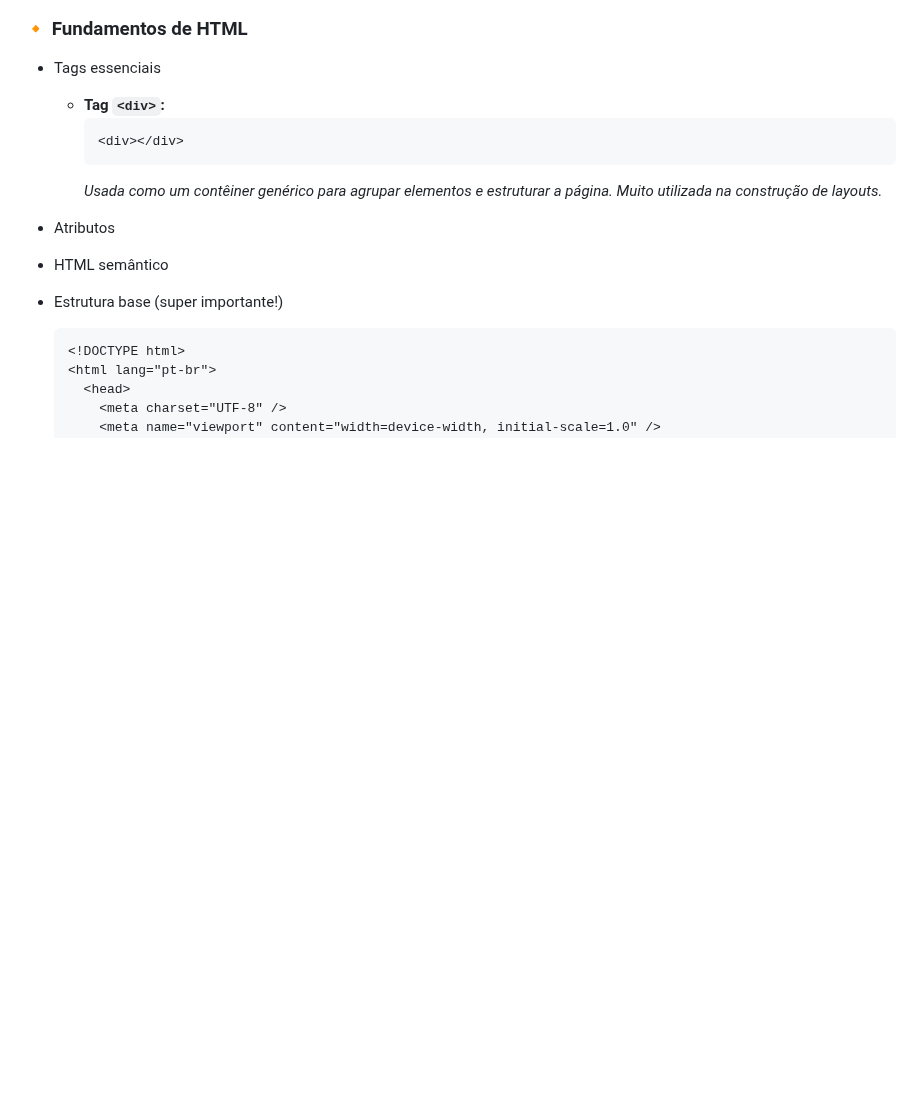
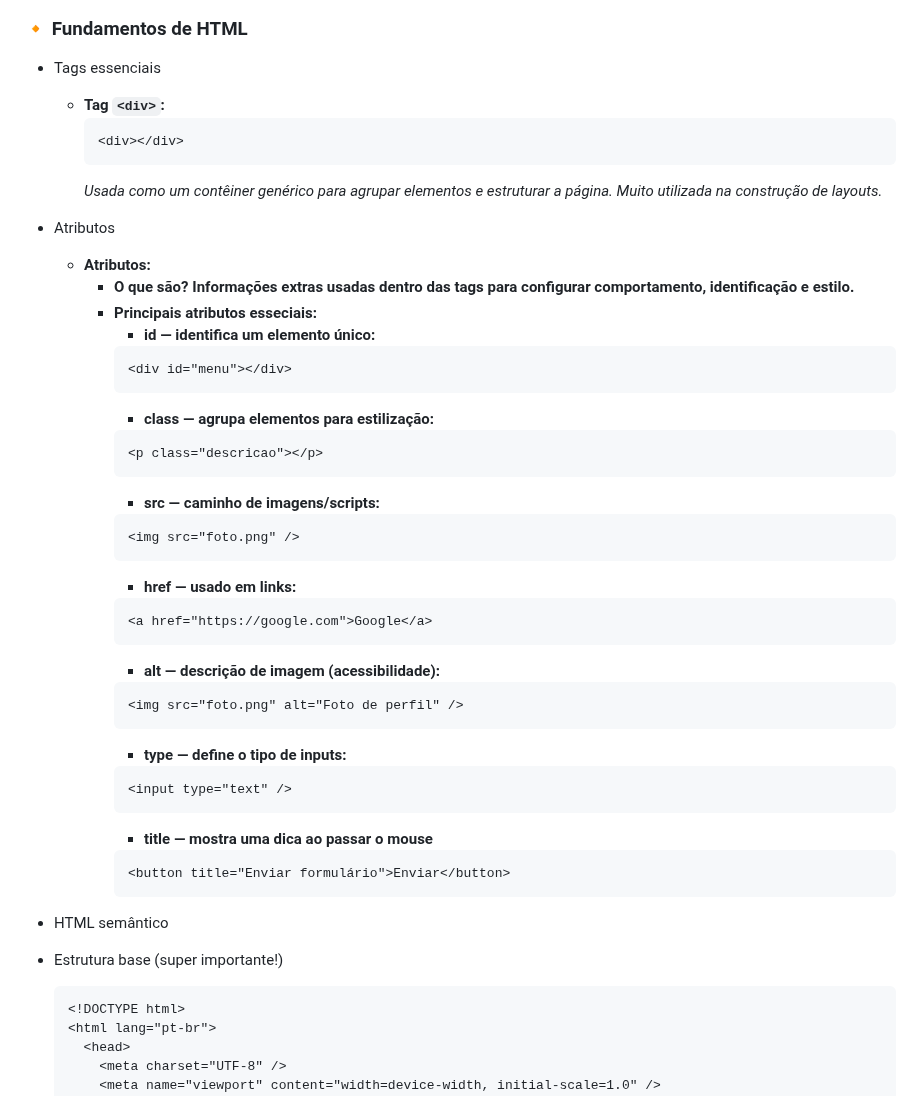
Before and after one commit to ewtfiwl/html-css-js-notes, a Markdown page: README.md, the part around the change. Drawn GitHub-style; blank space fills up the shorter version.

Commit message:
adcionei o conteúdo em Atributos, fundamentos de HTML

````diff
--- a/README.md
+++ b/README.md
@@ -62,6 +62,39 @@ Aqui eu documento:
     _Usada como um contêiner genérico para agrupar elementos e estruturar a página. Muito utilizada na construção de layouts._
 
 - Atributos
+
+  - **Atributos:**
+    - **O que são? Informações extras usadas dentro das tags para configurar comportamento, identificação e estilo.**
+    - **Principais atributos esseciais:**
+      - **id — identifica um elemento único:**
+      ```html
+      <div id="menu"></div>
+      ```
+      - **class — agrupa elementos para estilização:**
+      ```html
+      <p class="descricao"></p>
+      ```
+      - **src — caminho de imagens/scripts:**
+      ```html
+      <img src="foto.png" />
+      ```
+      - **href — usado em links:**
+      ```html
+      <a href="https://google.com">Google</a>
+      ```
+      - **alt — descrição de imagem (acessibilidade):**
+      ```html
+      <img src="foto.png" alt="Foto de perfil" />
+      ```
+      - **type — define o tipo de inputs:**
+      ```html
+      <input type="text" />
+      ```
+      - **title — mostra uma dica ao passar o mouse**
+      ```html
+      <button title="Enviar formulário">Enviar</button>
+      ```
+
 - HTML semântico
 - Estrutura base (super importante!)
   ```html
````
